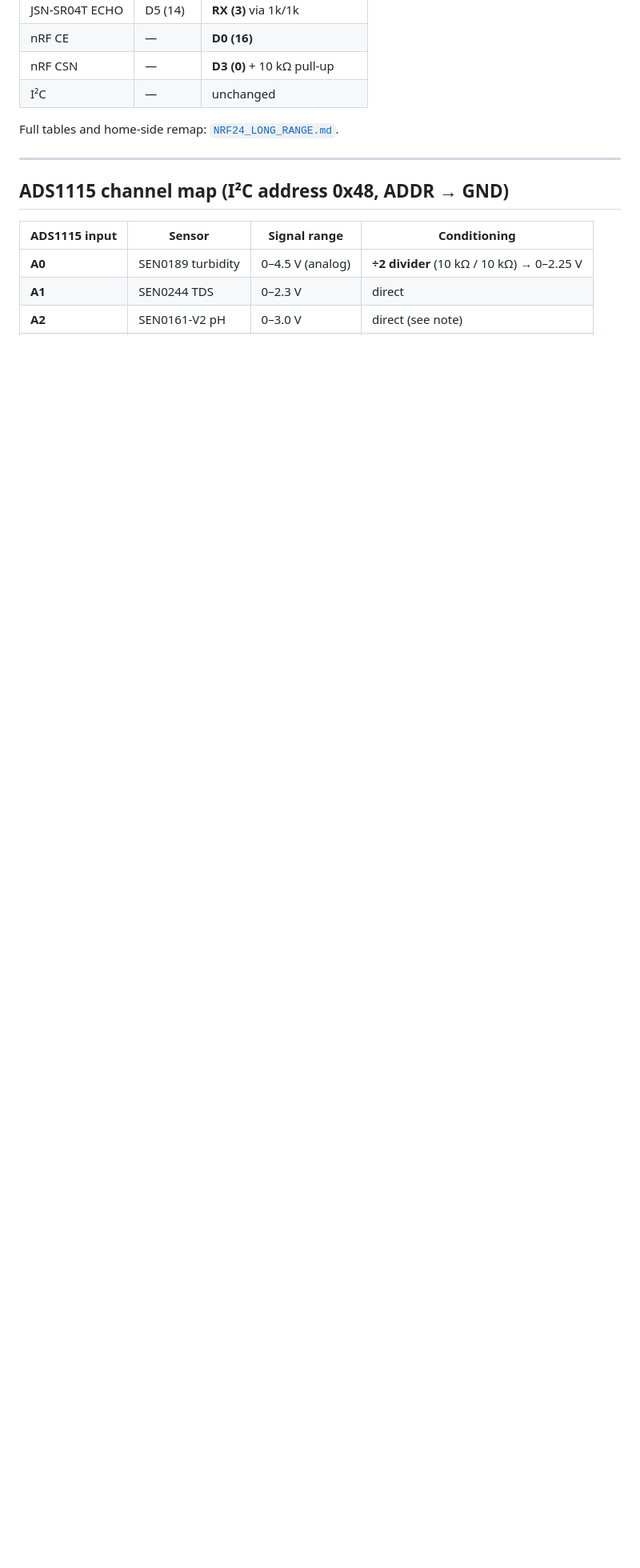
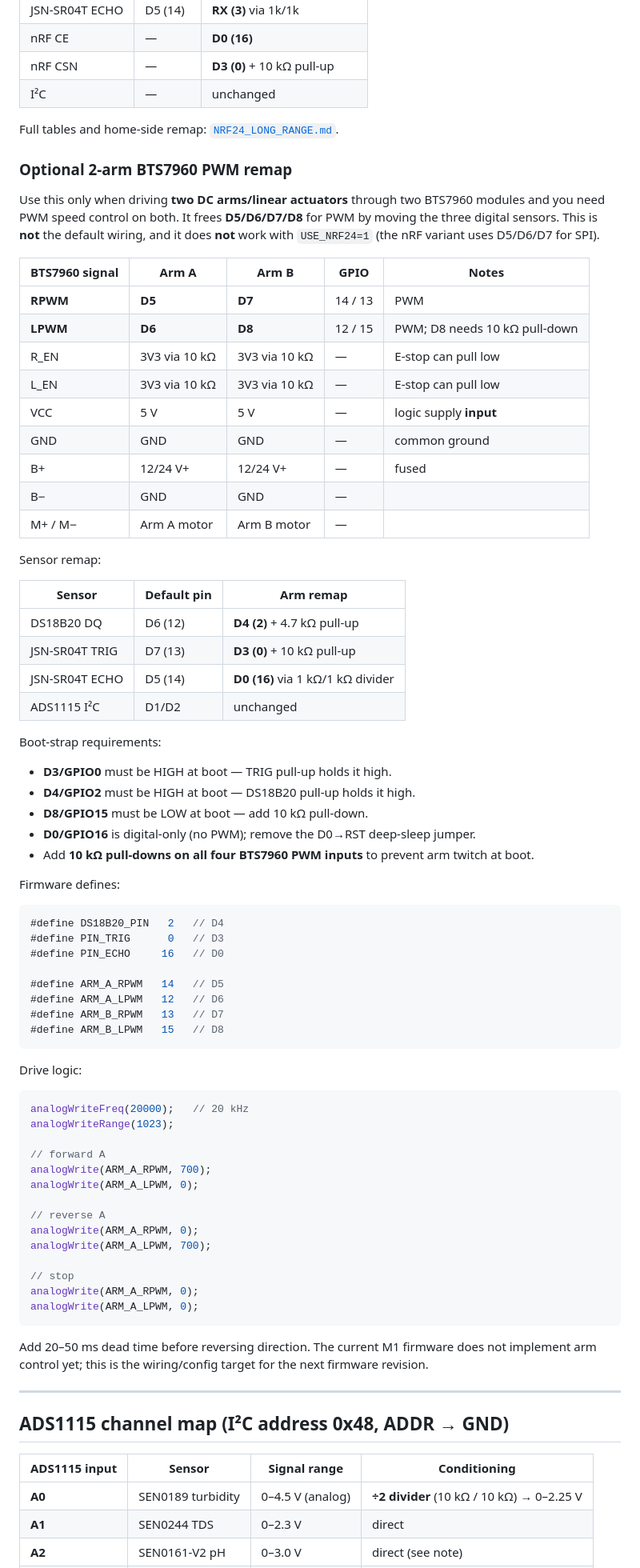
Before and after one commit to adithya-in/tankguard, a Markdown page: firmware/PINMAP.md, the part around the change. Shown at 80% size. GitHub-like rendering; blank space fills up the shorter version.

Commit message:
Document 2-arm BTS7960 PWM pin remap

````diff
--- a/firmware/PINMAP.md
+++ b/firmware/PINMAP.md
@@ -44,6 +44,78 @@ Hardware SPI uses **D5/D7/D6**, so these signals move:
 
 Full tables and home-side remap: [`NRF24_LONG_RANGE.md`](NRF24_LONG_RANGE.md).
 
+### Optional 2-arm BTS7960 PWM remap
+
+Use this only when driving **two DC arms/linear actuators** through two BTS7960
+modules and you need PWM speed control on both. It frees **D5/D6/D7/D8** for PWM
+by moving the three digital sensors. This is **not** the default wiring, and it
+does **not** work with `USE_NRF24=1` (the nRF variant uses D5/D6/D7 for SPI).
+
+| BTS7960 signal | Arm A | Arm B | GPIO | Notes |
+|---|---|---|---|---|
+| **RPWM** | **D5** | **D7** | 14 / 13 | PWM |
+| **LPWM** | **D6** | **D8** | 12 / 15 | PWM; D8 needs 10 kΩ pull-down |
+| R_EN | 3V3 via 10 kΩ | 3V3 via 10 kΩ | — | E-stop can pull low |
+| L_EN | 3V3 via 10 kΩ | 3V3 via 10 kΩ | — | E-stop can pull low |
+| VCC | 5 V | 5 V | — | logic supply **input** |
+| GND | GND | GND | — | common ground |
+| B+ | 12/24 V+ | 12/24 V+ | — | fused |
+| B− | GND | GND | — | |
+| M+ / M− | Arm A motor | Arm B motor | — | |
+
+Sensor remap:
+
+| Sensor | Default pin | Arm remap |
+|---|---|---|
+| DS18B20 DQ | D6 (12) | **D4 (2)** + 4.7 kΩ pull-up |
+| JSN-SR04T TRIG | D7 (13) | **D3 (0)** + 10 kΩ pull-up |
+| JSN-SR04T ECHO | D5 (14) | **D0 (16)** via 1 kΩ/1 kΩ divider |
+| ADS1115 I²C | D1/D2 | unchanged |
+
+Boot-strap requirements:
+
+- **D3/GPIO0** must be HIGH at boot — TRIG pull-up holds it high.
+- **D4/GPIO2** must be HIGH at boot — DS18B20 pull-up holds it high.
+- **D8/GPIO15** must be LOW at boot — add 10 kΩ pull-down.
+- **D0/GPIO16** is digital-only (no PWM); remove the D0→RST deep-sleep jumper.
+- Add **10 kΩ pull-downs on all four BTS7960 PWM inputs** to prevent arm twitch at boot.
+
+Firmware defines:
+
+```cpp
+#define DS18B20_PIN   2   // D4
+#define PIN_TRIG      0   // D3
+#define PIN_ECHO     16   // D0
+
+#define ARM_A_RPWM   14   // D5
+#define ARM_A_LPWM   12   // D6
+#define ARM_B_RPWM   13   // D7
+#define ARM_B_LPWM   15   // D8
+```
+
+Drive logic:
+
+```cpp
+analogWriteFreq(20000);   // 20 kHz
+analogWriteRange(1023);
+
+// forward A
+analogWrite(ARM_A_RPWM, 700);
+analogWrite(ARM_A_LPWM, 0);
+
+// reverse A
+analogWrite(ARM_A_RPWM, 0);
+analogWrite(ARM_A_LPWM, 700);
+
+// stop
+analogWrite(ARM_A_RPWM, 0);
+analogWrite(ARM_A_LPWM, 0);
+```
+
+Add 20–50 ms dead time before reversing direction. The current M1 firmware does
+not implement arm control yet; this is the wiring/config target for the next
+firmware revision.
+
 ---
 
 ## ADS1115 channel map (I²C address 0x48, ADDR → GND)
````
